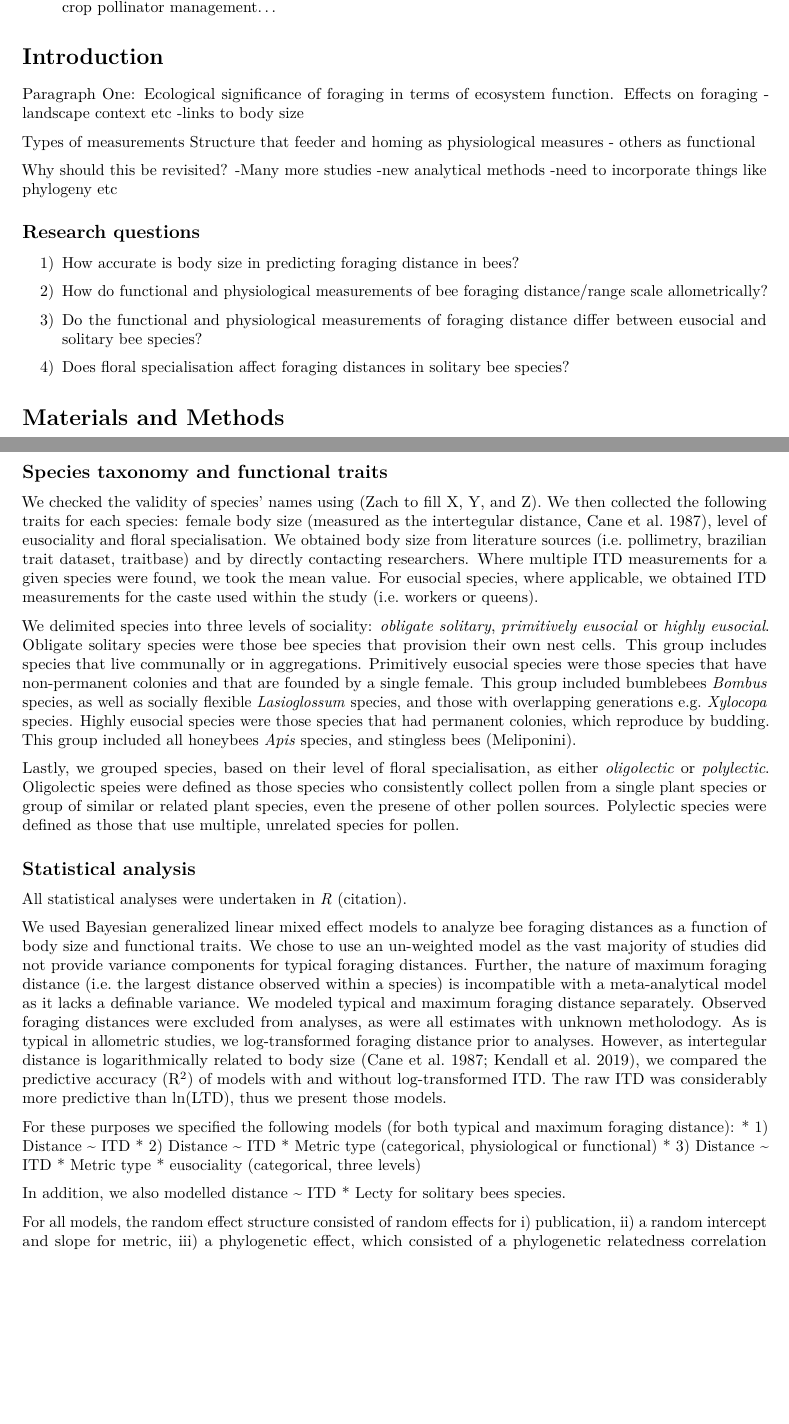
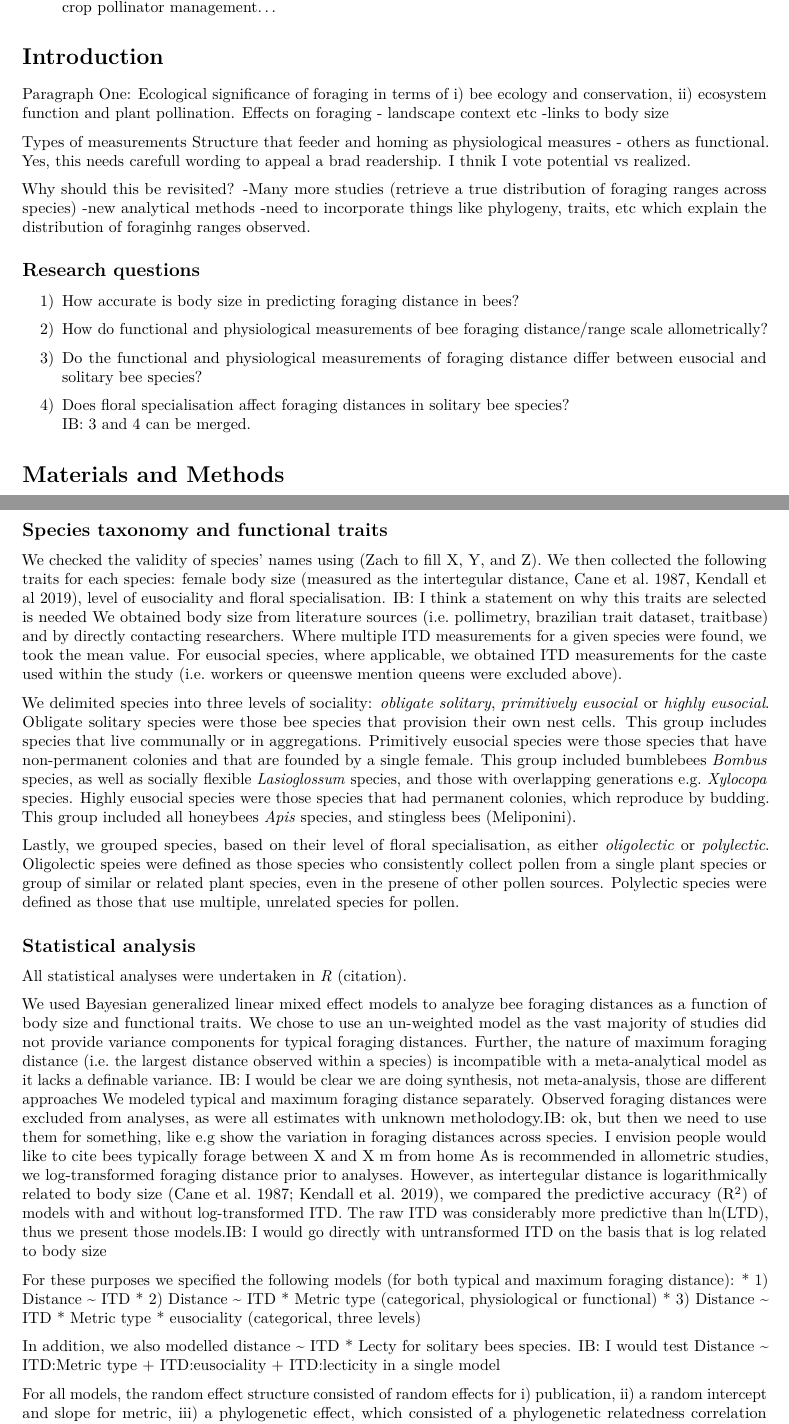
Before and after one commit to liamkendall/forage, an R Markdown document (draft ms.Rmd): two parts of pages 2 and 4 of 7 before the commit and two parts of pages 2 and 5 of 8 after it, joined at a grey line, cut so that both start at the same text, the shorter picture padded with empty space. Rendered offline with R 4.5, knitr and Pandoc, then LaTeX, with nearby package versions; code that draws random numbers runs with fixed seeds of ours; some code elsewhere in the file could not run offline.

Commit message:
Nacho's comments added.

```diff
--- a/draft ms.Rmd
+++ b/draft ms.Rmd
@@ -255,17 +258,17 @@ Functional ranges/distances rather physiological esimates should be used in cons
 
 # Introduction
 
-Paragraph One: Ecological significance of foraging in terms of ecosystem function.
+Paragraph One: Ecological significance of foraging in terms of i) bee ecology and conservation, ii) ecosystem function and plant pollination.
 Effects on foraging - landscape context etc
 -links to body size
 
 Types of measurements
-Structure that feeder and homing as physiological measures - others as functional
+Structure that feeder and homing as physiological measures - others as functional. Yes, this needs carefull wording to appeal a brad readership. I thnik I vote potential vs realized.
 
 Why should this be revisited?
--Many more studies
+-Many more studies (retrieve a true distribution of foraging ranges across species)
 -new analytical methods
--need to incorporate things like phylogeny etc
+-need to incorporate things like phylogeny, traits, etc which explain the distribution of foraginhg ranges observed.
 
 ## Research questions
 
@@ -276,6 +279,8 @@ Why should this be revisited?
 3) Do the functional and physiological measurements of foraging distance differ between eusocial and solitary bee species?
 
 4) Does floral specialisation affect foraging distances in solitary bee species?
+IB: 3 and 4 can be merged.
+
 
 # Materials and Methods
 
@@ -315,33 +320,33 @@ kbl(text_tbl) %>%
 
 ## Species taxonomy and functional traits
 
-We checked the validity of species' names using (Zach to fill X, Y, and Z). We then collected the following traits for each species: female body size (measured as the intertegular distance, Cane et al. 1987), level of eusociality and floral specialisation.
+We checked the validity of species' names using (Zach to fill X, Y, and Z). We then collected the following traits for each species: female body size (measured as the intertegular distance, Cane et al. 1987, Kendall et al 2019), level of eusociality and floral specialisation. [IB: I think a statement on why this traits are selected is needed]()
 We obtained body size from literature sources (i.e. pollimetry, brazilian trait dataset, traitbase) and by directly contacting researchers.
 Where multiple ITD measurements for a given species were found, we took the mean value.
-For eusocial species, where applicable, we obtained ITD measurements for the caste used within the study (i.e. workers or queens).
+For eusocial species, where applicable, we obtained ITD measurements for the caste used within the study (i.e. workers or queens[we mention queens were excluded above]()).
 
 We delimited species into three levels of sociality: *obligate solitary*, *primitively eusocial* or *highly eusocial*. Obligate solitary species were those bee species that provision their own nest cells. This group includes species that live communally or in aggregations.
 Primitively eusocial species were those species that have non-permanent colonies and that are founded by a single female. This group included bumblebees *Bombus* species, as well as socially flexible *Lasioglossum* species, and those with overlapping generations e.g. *Xylocopa* species.
 Highly eusocial species were those species that had permanent colonies, which reproduce by budding. This group included all honeybees *Apis* species, and stingless bees (Meliponini).
 
 Lastly, we grouped species, based on their level of floral specialisation, as either *oligolectic* or *polylectic*.
-Oligolectic speies were defined as those species who consistently collect pollen from a single plant species or group of similar or related plant species, even the presene of other pollen sources.
+Oligolectic speies were defined as those species who consistently collect pollen from a single plant species or group of similar or related plant species, even in the presene of other pollen sources.
 Polylectic species were defined as those that use multiple, unrelated species for pollen.
 
 ## Statistical analysis
 
 All statistical analyses were undertaken in *R* (citation).
 
-We used Bayesian generalized linear mixed effect models to analyze bee foraging distances as a function of body size and functional traits. We chose to use an un-weighted model as the vast majority of studies did not provide variance components for typical foraging distances. Further, the nature of maximum foraging distance (i.e. the largest distance observed within a species) is incompatible with a meta-analytical model as it lacks a definable variance.
-We modeled typical and maximum foraging distance separately. Observed foraging distances were excluded from analyses, as were all estimates with unknown metholodogy.
-As is typical in allometric studies, we log-transformed foraging distance prior to analyses. However, as intertegular distance is logarithmically related to body size (Cane et al. 1987; Kendall et al. 2019), we compared the predictive accuracy (R^2^) of models with and without log-transformed ITD. The raw ITD was considerably more predictive than ln(LTD), thus we present those models.
+We used Bayesian generalized linear mixed effect models to analyze bee foraging distances as a function of body size and functional traits. We chose to use an un-weighted model as the vast majority of studies did not provide variance components for typical foraging distances. Further, the nature of maximum foraging distance (i.e. the largest distance observed within a species) is incompatible with a meta-analytical model as it lacks a definable variance. [IB: I would be clear we are doing synthesis, not meta-analysis, those are different approaches]()
+We modeled typical and maximum foraging distance separately. Observed foraging distances were excluded from analyses, as were all estimates with unknown metholodogy.[IB: ok, but then we need to use them for something, like e.g show the variation in foraging distances across species. I envision people would like to cite bees typically forage between X and X m from home]()
+As is recommended in allometric studies, we log-transformed foraging distance prior to analyses. However, as intertegular distance is logarithmically related to body size (Cane et al. 1987; Kendall et al. 2019), we compared the predictive accuracy (R^2^) of models with and without log-transformed ITD. The raw ITD was considerably more predictive than ln(LTD), thus we present those models.[IB: I would go directly with untransformed ITD on the basis that is log related to body size]()
 
 For these purposes we specified the following models (for both typical and maximum foraging distance):
 * 1) Distance ~ ITD
 * 2) Distance ~ ITD * Metric type (categorical, physiological or functional)
 * 3) Distance ~ ITD * Metric type * eusociality (categorical, three levels)
 
-In addition, we also modelled distance ~ ITD * Lecty for solitary bees species.
+In addition, we also modelled distance ~ ITD * Lecty for solitary bees species. [IB: I would test Distance ~ ITD:Metric type + ITD:eusociality + ITD:lecticity in a single model]()
 
 For all models, the random effect structure consisted of random effects for i) publication, ii)  a random intercept and slope for metric, iii) a phylogenetic effect, which consisted of a phylogenetic relatedness correlation matrix between bee genera and iv) a non-phylogenetic species level effect. For the phylogenetic effect, we constructed a bee phylogeny using an available bee genera tree (Hedtke, Patiny, & Danforth, 2013). We removed non-represented genera and then fitted a chronogram from this phylogeny by penalized likelihood, and a correlated rate model (Paradis et al. 2004). We then converted this to a phylogenetic correlation matrix.
 
```
Also changed, not shown: draft ms.Rmd (22 more changed lines).
